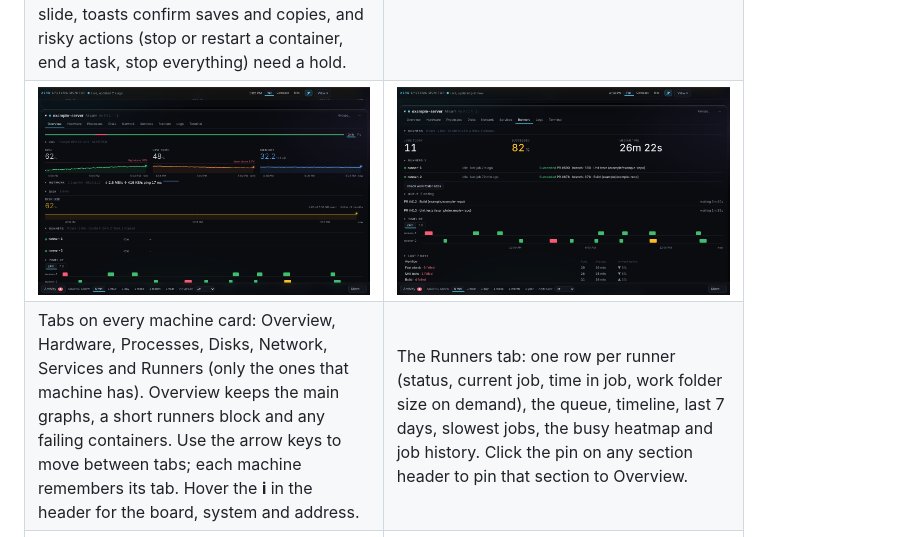
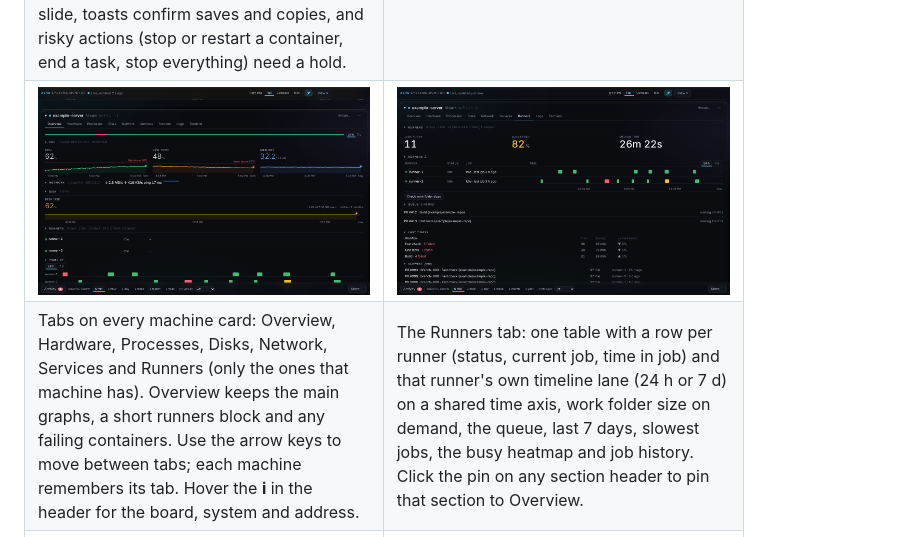
Before and after one commit to T3rM1nAt0-R/xero-systems-monitor, a Markdown page: README.md, the part around the change. Drawn GitHub-style; pictures changed too: docs/screenshots/tabs-runners.png.

```diff
--- a/README.md
+++ b/README.md
@@ -54,7 +54,7 @@ One window shows CPU, memory, disk, network, GPU and temperatures, plus GitHub A
 </tr>
 <tr>
 <td valign="top">Tabs on every machine card: Overview, Hardware, Processes, Disks, Network, Services and Runners (only the ones that machine has). Overview keeps the main graphs, a short runners block and any failing containers. Use the arrow keys to move between tabs; each machine remembers its tab. Hover the <b>i</b> in the header for the board, system and address.</td>
-<td valign="top">The Runners tab: one row per runner (status, current job, time in job, work folder size on demand), the queue, timeline, last 7 days, slowest jobs, the busy heatmap and job history. Click the pin on any section header to pin that section to Overview.</td>
+<td valign="top">The Runners tab: one table with a row per runner (status, current job, time in job) and that runner's own timeline lane (24 h or 7 d) on a shared time axis, work folder size on demand, the queue, last 7 days, slowest jobs, the busy heatmap and job history. Click the pin on any section header to pin that section to Overview.</td>
 </tr>
 <tr>
 <td width="50%"><img src="docs/screenshots/disks.png" alt="The Disks tab with drive speed graphs, drive health and the biggest folders"></td>
```
Also changed, not shown: CHANGELOG.md (+2 -0 lines), 12 other files.
